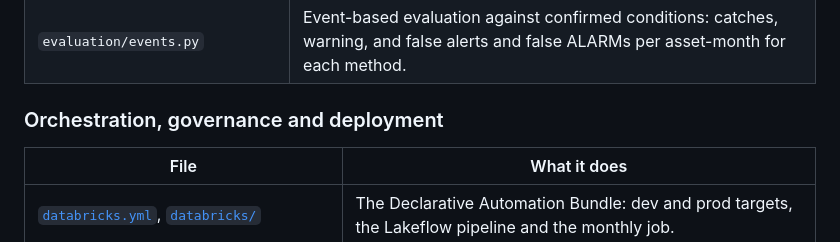
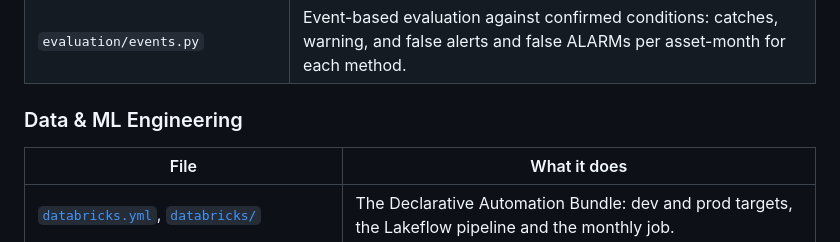
Before and after one commit to bmdvs/predictive-maintenance-ml, a Markdown page: README.md, the part around the change. GitHub-like rendering.

```diff
--- a/README.md
+++ b/README.md
@@ -70,7 +70,7 @@ To lower this false alert rate, and to catch developing faults earlier, the pilo
 | `advisory/requests.py` | Work requests at ALERT, with a suspected condition and recommended inspection from the measurement pattern. |
 | `evaluation/events.py` | Event-based evaluation against confirmed conditions: catches, warning, and false alerts and false ALARMs per asset-month for each method. |
 
-### Orchestration, governance and deployment
+### Data & ML Engineering
 
 | File | What it does |
 |---|---|
```
